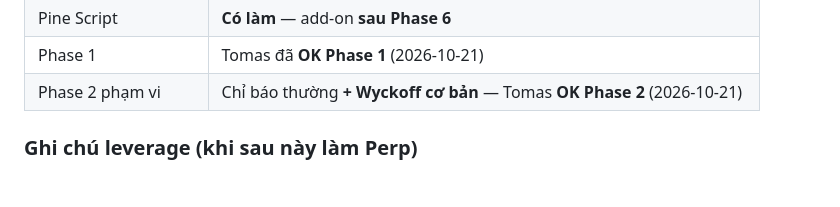
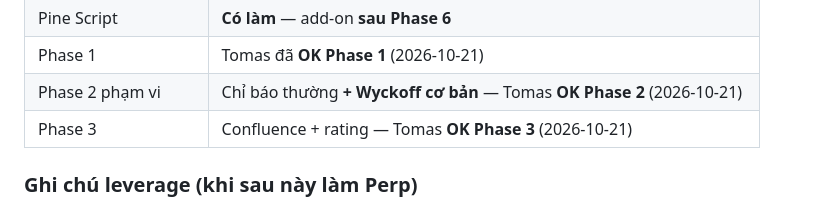
Before and after one commit to thanhquangle1208/trading-system, a Markdown page: docs/HANDOFF.md, the part around the change. Drawn GitHub-style; blank space fills up the shorter version.

Commit message:
docs: record Tomas OK Phase 3 in HANDOFF locked table
Co-authored-by: Đỗ Hoài Như <thanhquangle1208@users.noreply.github.com>

```diff
--- a/docs/HANDOFF.md
+++ b/docs/HANDOFF.md
@@ -46,6 +46,7 @@ Giải thích và tài liệu bằng **tiếng Việt**, chậm rãi, dễ hiể
 | Pine Script | **Có làm** — add-on **sau Phase 6** |
 | Phase 1 | Tomas đã **OK Phase 1** (2026-10-21) |
 | Phase 2 phạm vi | Chỉ báo thường **+ Wyckoff cơ bản** — Tomas **OK Phase 2** (2026-10-21) |
+| Phase 3 | Confluence + rating — Tomas **OK Phase 3** (2026-10-21) |
 
 ### Ghi chú leverage (khi sau này làm Perp)
 
```
